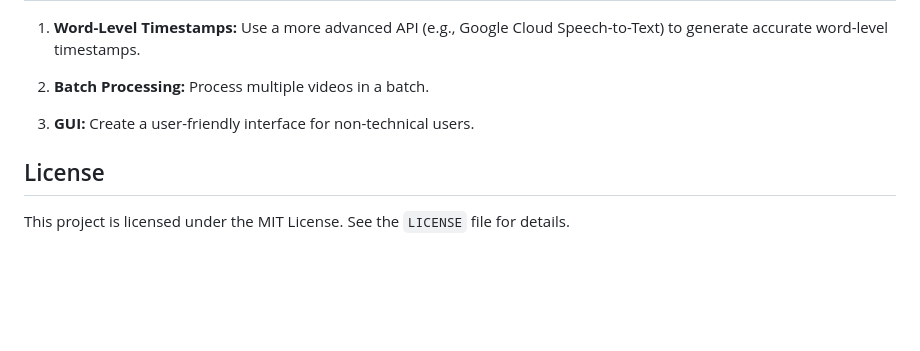
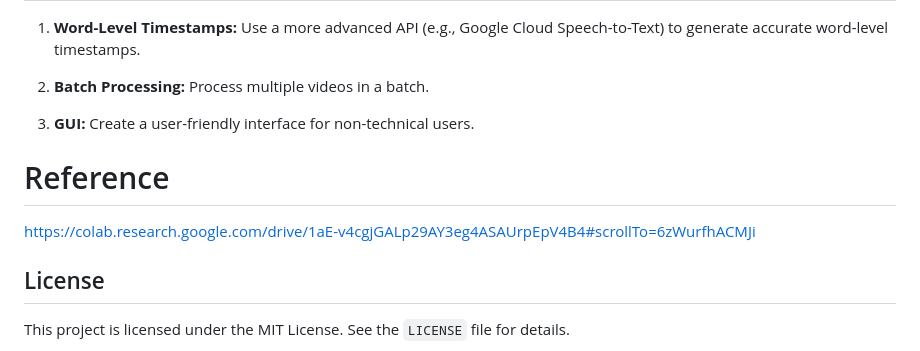
Before and after one commit to tamaraiselva/SRT-Transcript-Generator, a Markdown page: README.md, the part around the change. Drawn GitHub-style; blank space fills up the shorter version.

```diff
--- a/README.md
+++ b/README.md
@@ -223,6 +223,10 @@ Hello, how are you?
 
 3. **GUI:** Create a user-friendly interface for non-technical users.
 
+# Reference
+
+https://colab.research.google.com/drive/1aE-v4cgjGALp29AY3eg4ASAUrpEpV4B4#scrollTo=6zWurfhACMJi
+
 ## License
 
 This project is licensed under the MIT License. See the `LICENSE` file for details.
```
